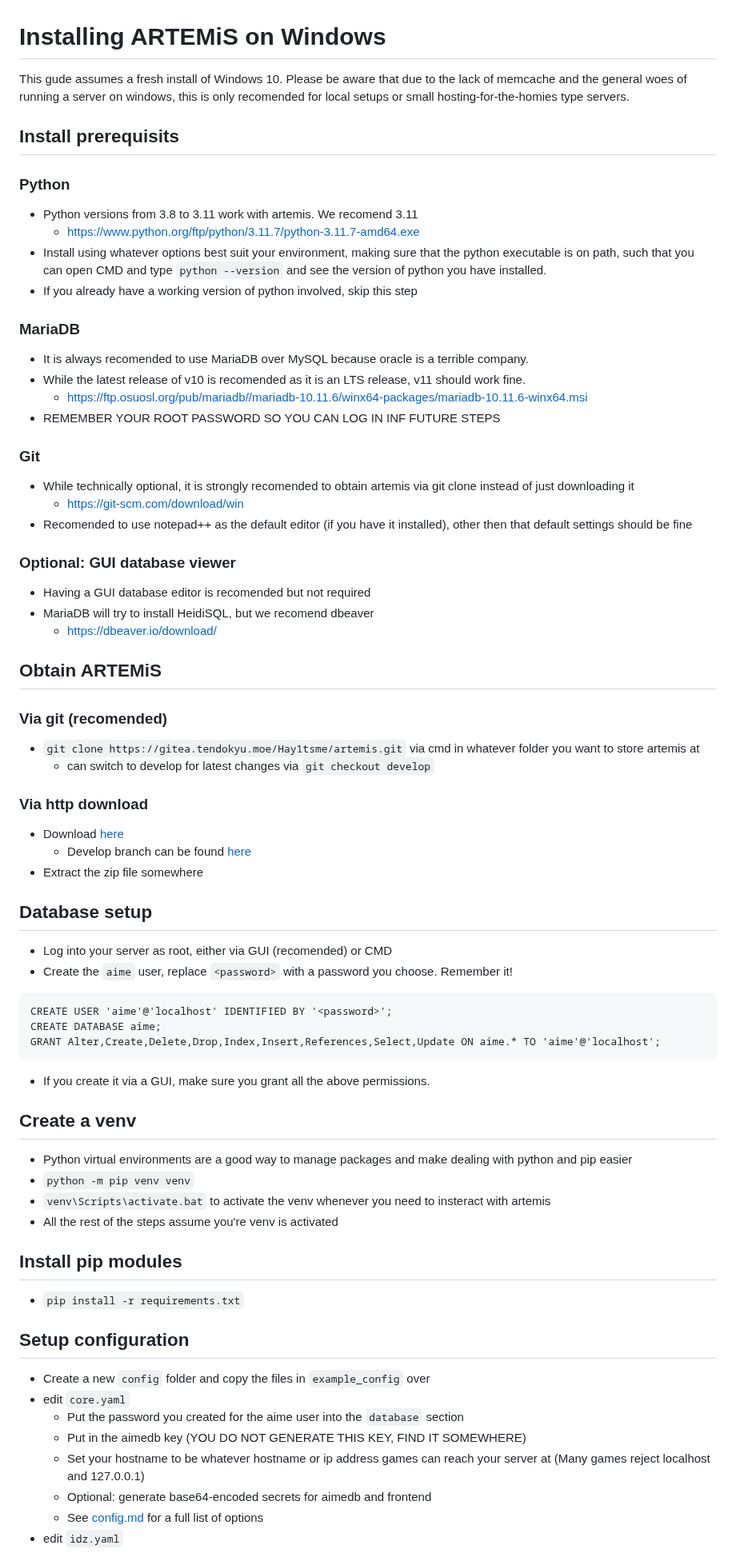
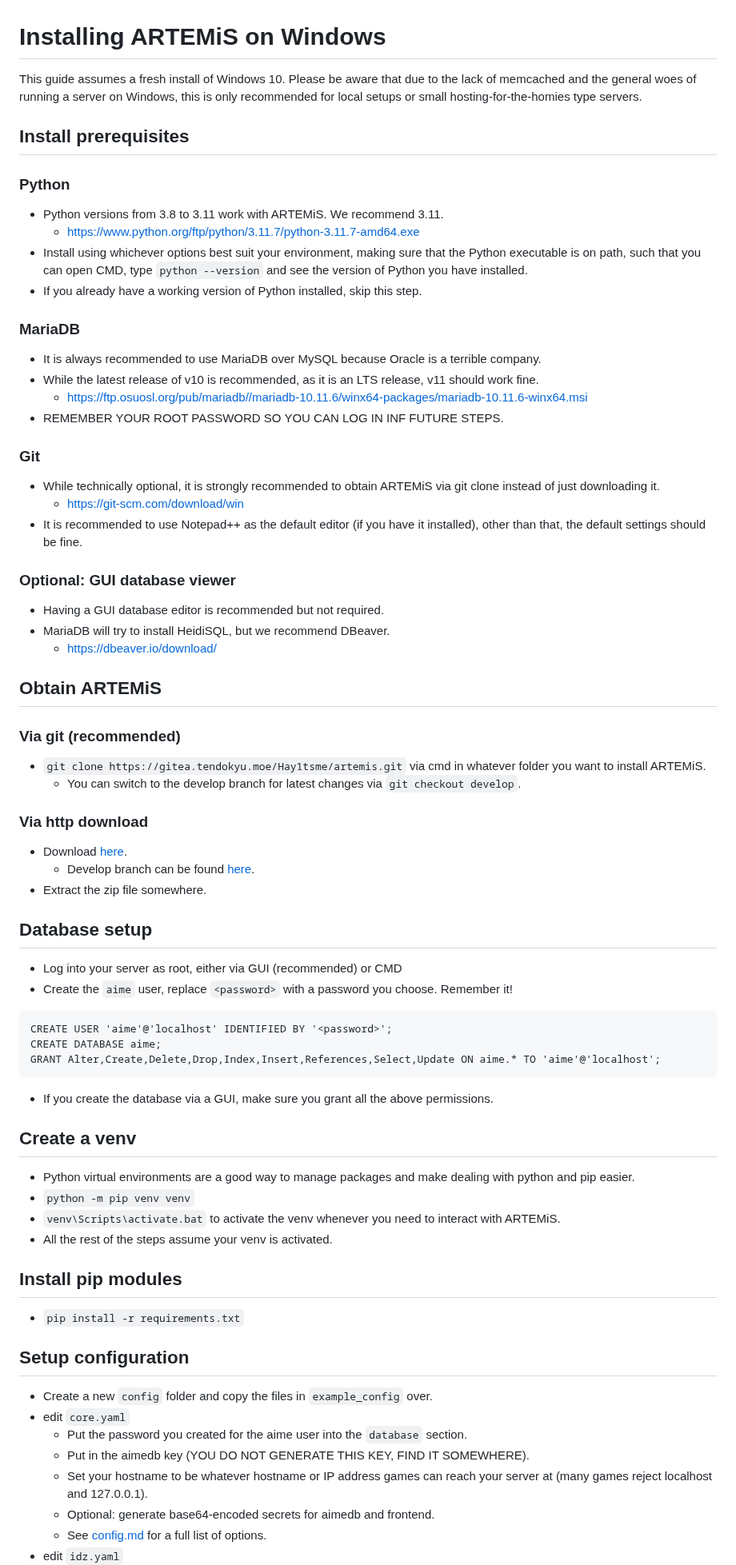
Before and after one commit to Error063/artemis, a Markdown page: docs/INSTALL_WINDOWS.md, the part around one of its changes. Shown at 80% size. Rendered like a GitHub page.

Commit message:
docs: i suck at typing

````diff
--- a/docs/INSTALL_WINDOWS.md
+++ b/docs/INSTALL_WINDOWS.md
@@ -1,64 +1,64 @@
 # Installing ARTEMiS on Windows
-This gude assumes a fresh install of Windows 10. Please be aware that due to the lack of memcache and the general woes of running a server on windows, this is only recomended for local setups or small hosting-for-the-homies type servers.
+This guide assumes a fresh install of Windows 10. Please be aware that due to the lack of memcached and the general woes of running a server on Windows, this is only recommended for local setups or small hosting-for-the-homies type servers.
 
-## Install prerequisits
+## Install prerequisites
 ### Python
-- Python versions from 3.8 to 3.11 work with artemis. We recomend 3.11
+- Python versions from 3.8 to 3.11 work with ARTEMiS. We recommend 3.11.
     - https://www.python.org/ftp/python/3.11.7/python-3.11.7-amd64.exe
-- Install using whatever options best suit your environment, making sure that the python executable is on path, such that you can open CMD and type `python --version` and see the version of python you have installed.
-- If you already have a working version of python involved, skip this step
+- Install using whichever options best suit your environment, making sure that the Python executable is on path, such that you can open CMD, type `python --version` and see the version of Python you have installed.
+- If you already have a working version of Python installed, skip this step.
 
 ### MariaDB
-- It is always recomended to use MariaDB over MySQL because oracle is a terrible company.
-- While the latest release of v10 is recomended as it is an LTS release, v11 should work fine.
+- It is always recommended to use MariaDB over MySQL because Oracle is a terrible company.
+- While the latest release of v10 is recommended, as it is an LTS release, v11 should work fine.
     - https://ftp.osuosl.org/pub/mariadb//mariadb-10.11.6/winx64-packages/mariadb-10.11.6-winx64.msi
-- REMEMBER YOUR ROOT PASSWORD SO YOU CAN LOG IN INF FUTURE STEPS
+- REMEMBER YOUR ROOT PASSWORD SO YOU CAN LOG IN INF FUTURE STEPS.
 
 ### Git
-- While technically optional, it is strongly recomended to obtain artemis via git clone instead of just downloading it
+- While technically optional, it is strongly recommended to obtain ARTEMiS via git clone instead of just downloading it.
     - https://git-scm.com/download/win
-- Recomended to use notepad++ as the default editor (if you have it installed), other then that default settings should be fine
+- It is recommended to use Notepad++ as the default editor (if you have it installed), other than that, the default settings should be fine.
 
 ### Optional: GUI database viewer
-- Having a GUI database editor is recomended but not required
-- MariaDB will try to install HeidiSQL, but we recomend dbeaver
+- Having a GUI database editor is recommended but not required.
+- MariaDB will try to install HeidiSQL, but we recommend DBeaver.
     - https://dbeaver.io/download/
 
 ## Obtain ARTEMiS
-### Via git (recomended)
-- `git clone https://gitea.tendokyu.moe/Hay1tsme/artemis.git` via cmd in whatever folder you want to store artemis at
-    - can switch to develop for latest changes via `git checkout develop`
+### Via git (recommended)
+- `git clone https://gitea.tendokyu.moe/Hay1tsme/artemis.git` via cmd in whatever folder you want to install ARTEMiS.
+    - You can switch to the develop branch for latest changes via `git checkout develop`.
 
 ### Via http download
-- Download [here](https://gitea.tendokyu.moe/Hay1tsme/artemis/archive/master.zip)
-    - Develop branch can be found [here](https://gitea.tendokyu.moe/Hay1tsme/artemis/archive/develop.zip)
-- Extract the zip file somewhere
+- Download [here](https://gitea.tendokyu.moe/Hay1tsme/artemis/archive/master.zip).
+    - Develop branch can be found [here](https://gitea.tendokyu.moe/Hay1tsme/artemis/archive/develop.zip).
+- Extract the zip file somewhere.
 
 ## Database setup
-- Log into your server as root, either via GUI (recomended) or CMD
+- Log into your server as root, either via GUI (recommended) or CMD
 - Create the `aime` user, replace `<password>` with a password you choose. Remember it!
 ```
 CREATE USER 'aime'@'localhost' IDENTIFIED BY '<password>';
 CREATE DATABASE aime;
 GRANT Alter,Create,Delete,Drop,Index,Insert,References,Select,Update ON aime.* TO 'aime'@'localhost';
 ```
-- If you create it via a GUI, make sure you grant all the above permissions.
+- If you create the database via a GUI, make sure you grant all the above permissions.
 
 ## Create a venv
-- Python virtual environments are a good way to manage packages and make dealing with python and pip easier
+- Python virtual environments are a good way to manage packages and make dealing with python and pip easier.
 - `python -m pip venv venv`
-- `venv\Scripts\activate.bat` to activate the venv whenever you need to insteract with artemis
-- All the rest of the steps assume you're venv is activated
+- `venv\Scripts\activate.bat` to activate the venv whenever you need to interact with ARTEMiS.
+- All the rest of the steps assume your venv is activated.
 
 ## Install pip modules
 - `pip install -r requirements.txt`
 
 ## Setup configuration
-- Create a new `config` folder and copy the files in `example_config` over
+- Create a new `config` folder and copy the files in `example_config` over.
 - edit `core.yaml`
-    - Put the password you created for the aime user into the `database` section
-    - Put in the aimedb key (YOU DO NOT GENERATE THIS KEY, FIND IT SOMEWHERE)
-    - Set your hostname to be whatever hostname or ip address games can reach your server at (Many games reject localhost and 127.0.0.1)
-    - Optional: generate base64-encoded secrets for aimedb and frontend
-    - See [config.md](docs/config.md) for a full list of options
+    - Put the password you created for the aime user into the `database` section.
+    - Put in the aimedb key (YOU DO NOT GENERATE THIS KEY, FIND IT SOMEWHERE).
+    - Set your hostname to be whatever hostname or IP address games can reach your server at (many games reject localhost and 127.0.0.1).
+    - Optional: generate base64-encoded secrets for aimedb and frontend.
+    - See [config.md](docs/config.md) for a full list of options.
 - edit `idz.yaml`
````
Also changed, not shown: other parts of docs/INSTALL_WINDOWS.md (+3 -3 lines).
